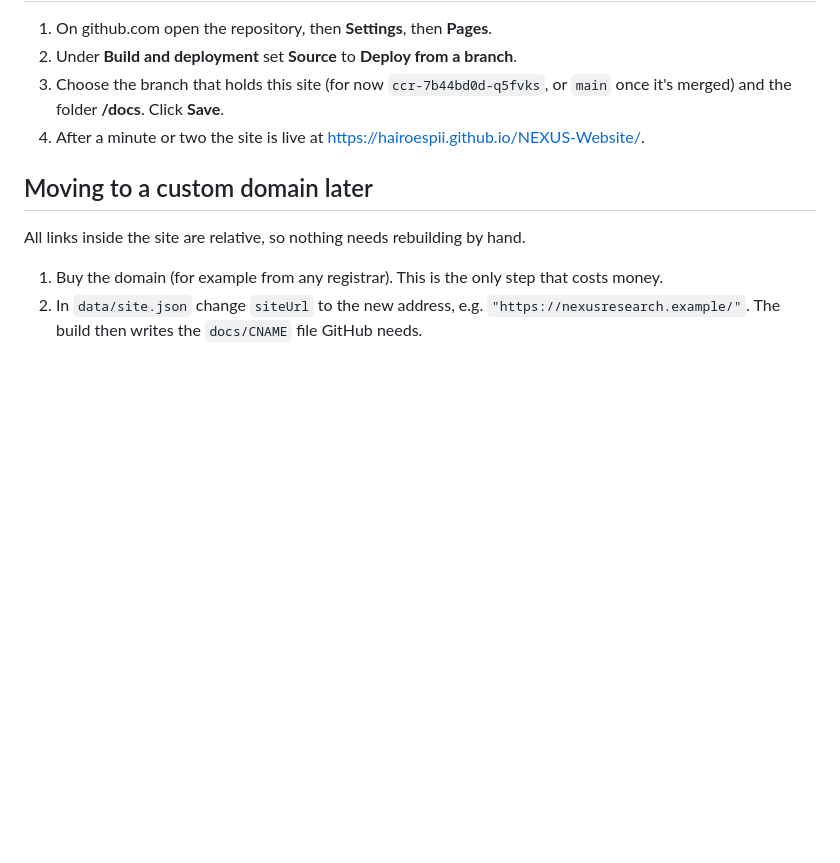
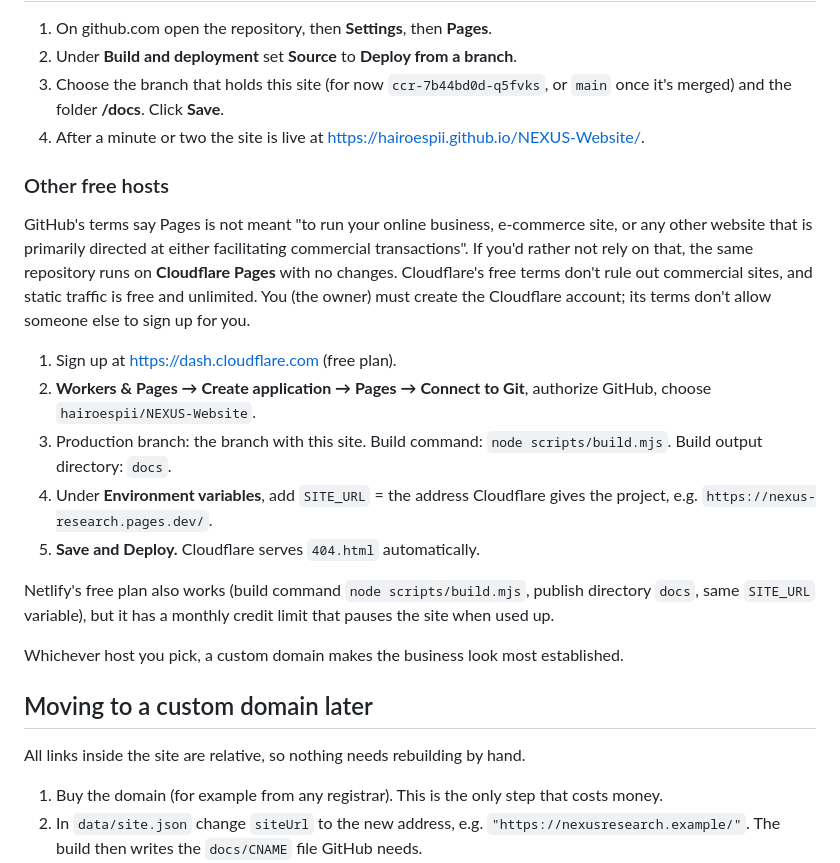
Before and after one commit to hairoespii/NEXUS-Website, a Markdown page: README.md, the part around the change. Rendered like a GitHub page; blank space fills up the shorter version.

Commit message:
Document Cloudflare Pages as a free alternative host
GitHub's Pages terms discourage running an online business on Pages, so the
README now gives the owner the steps to serve the same docs/ build from
Cloudflare Pages (or Netlify) using the SITE_URL build variable.

Co-Authored-By: Claude Opus 5.5 <noreply@anthropic.com>
Claude-Session: https://claude.ai/code/session_01PtgvC9c7B1L8x5CnK4DE8g

```diff
--- a/README.md
+++ b/README.md
@@ -70,6 +70,25 @@ says so. Once the policies are final, set `"policyStatus": ""` and the label dis
 3. Choose the branch that holds this site (for now `ccr-7b44bd0d-q5fvks`, or `main` once it's merged) and the folder **/docs**. Click **Save**.
 4. After a minute or two the site is live at https://hairoespii.github.io/NEXUS-Website/.
 
+### Other free hosts
+
+GitHub's terms say Pages is not meant "to run your online business, e-commerce site, or any other website
+that is primarily directed at either facilitating commercial transactions". If you'd rather not rely on
+that, the same repository runs on **Cloudflare Pages** with no changes. Cloudflare's free terms don't rule out
+commercial sites, and static traffic is free and unlimited. You (the owner) must create the Cloudflare account;
+its terms don't allow someone else to sign up for you.
+
+1. Sign up at https://dash.cloudflare.com (free plan).
+2. **Workers & Pages → Create application → Pages → Connect to Git**, authorize GitHub, choose `hairoespii/NEXUS-Website`.
+3. Production branch: the branch with this site. Build command: `node scripts/build.mjs`. Build output directory: `docs`.
+4. Under **Environment variables**, add `SITE_URL` = the address Cloudflare gives the project, e.g. `https://nexus-research.pages.dev/`.
+5. **Save and Deploy.** Cloudflare serves `404.html` automatically.
+
+Netlify's free plan also works (build command `node scripts/build.mjs`, publish directory `docs`, same
+`SITE_URL` variable), but it has a monthly credit limit that pauses the site when used up.
+
+Whichever host you pick, a custom domain makes the business look most established.
+
 ## Moving to a custom domain later
 
 All links inside the site are relative, so nothing needs rebuilding by hand.
```
